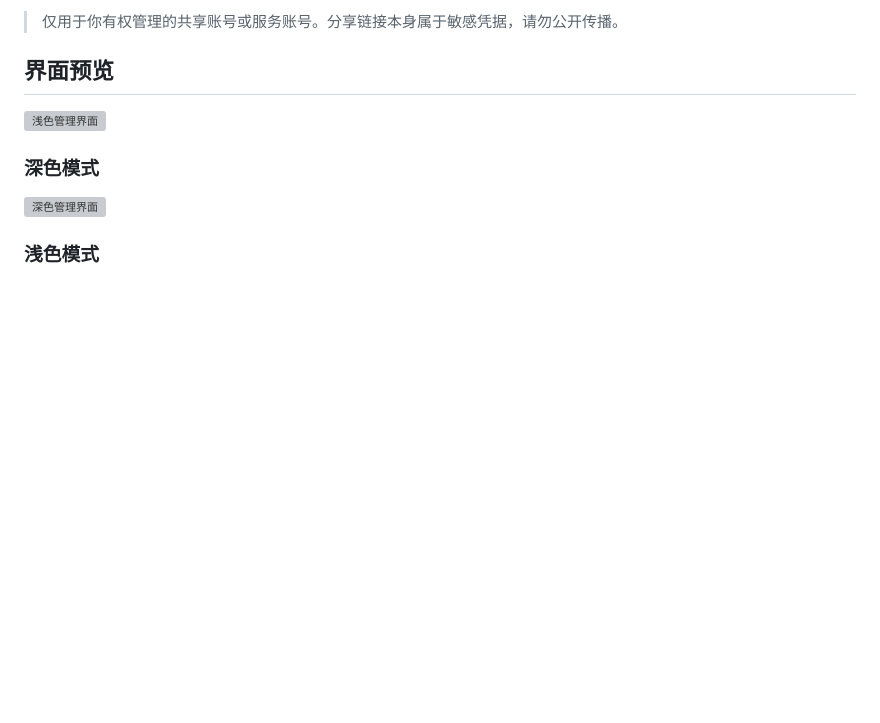
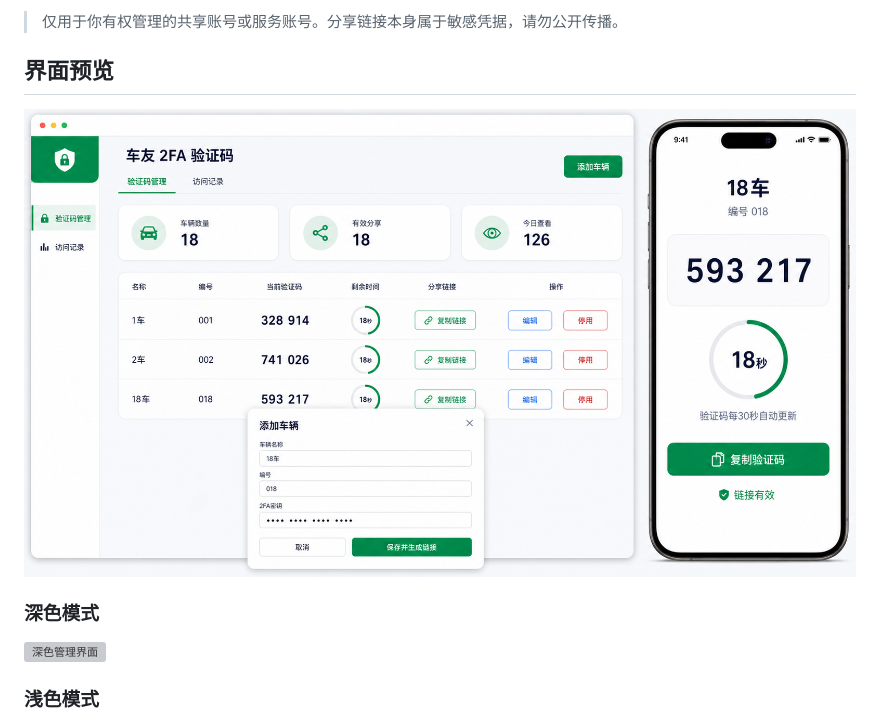
Before and after one commit to Time999-1/totp-share-dashboard, a Markdown page: README.md, the part around the change. GitHub-like rendering; blank space fills up the shorter version; grey boxes are pictures that could not be loaded.

```diff
--- a/README.md
+++ b/README.md
@@ -5,7 +5,7 @@
 > 仅用于你有权管理的共享账号或服务账号。分享链接本身属于敏感凭据，请勿公开传播。
 
 ## 界面预览
-![浅色管理界面](docs/dashboard-ui-preview.png)
+![浅色管理界面](docs/ui-preview.png)
 ### 深色模式
 
 ![深色管理界面](docs/dashboard-dark.png)
```
